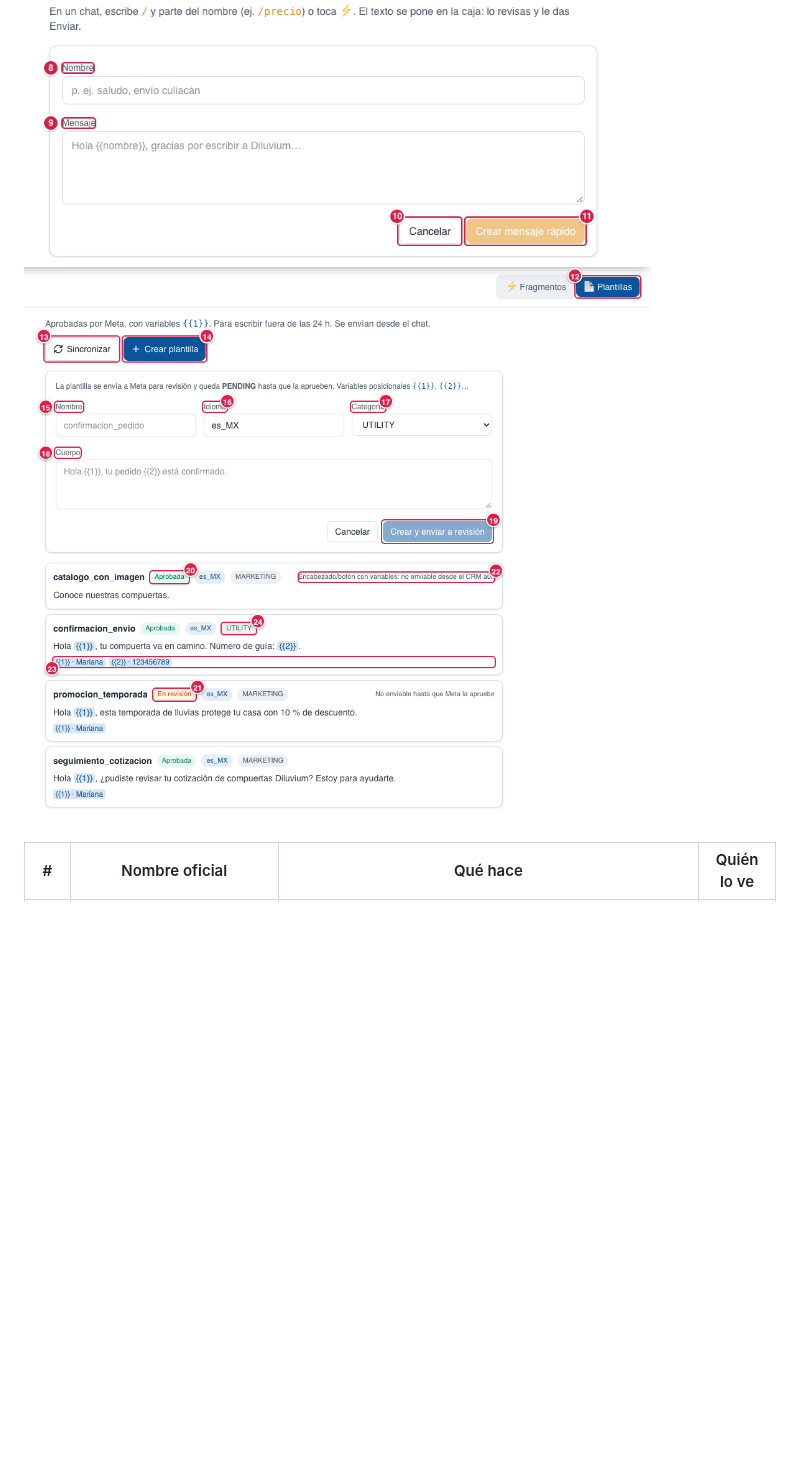
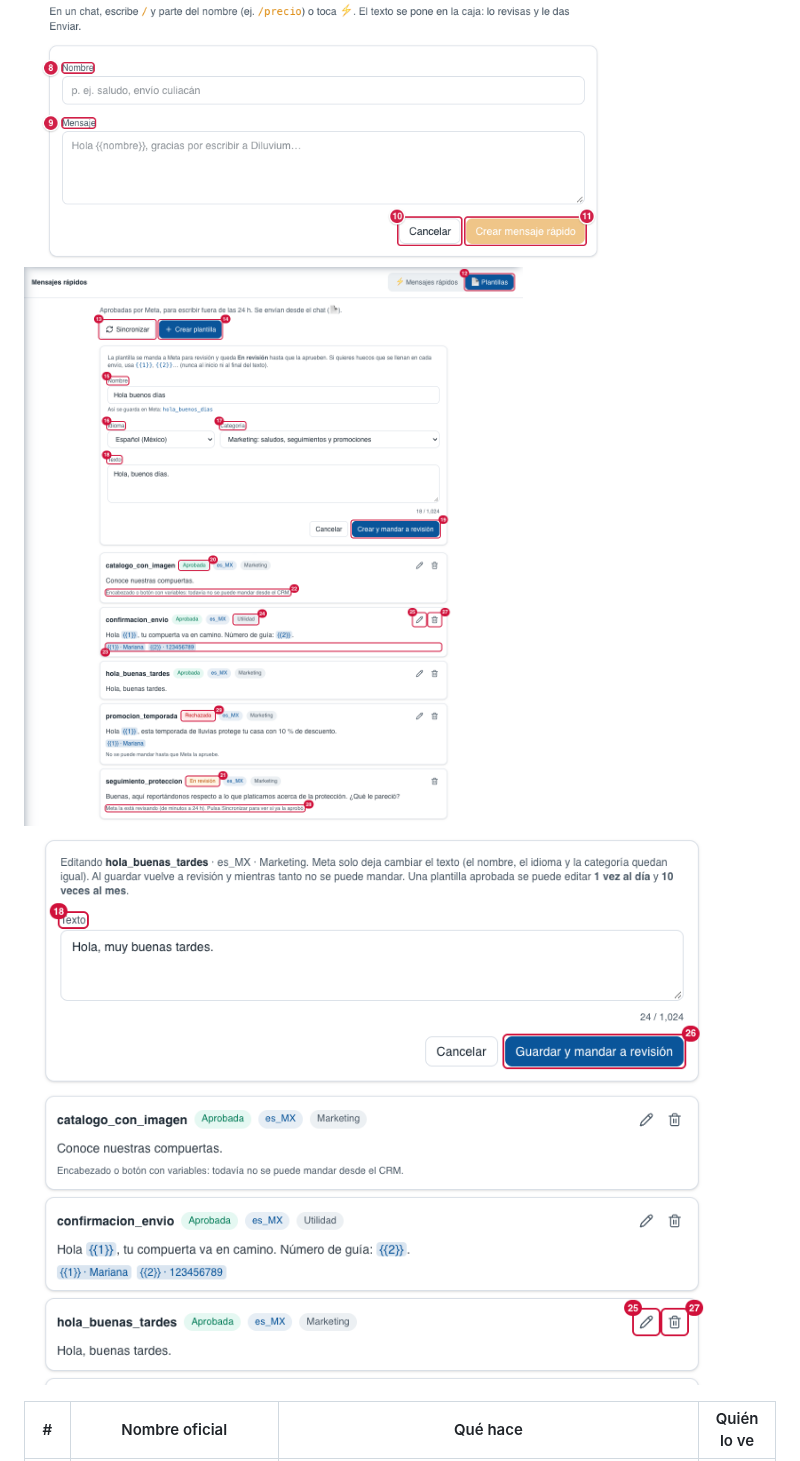
Before and after one commit to Diluvium-mx/crm-diluvium, a Markdown page: docs/mapa-crm.md, the part around the change. Rendered like a GitHub page; pictures changed too: docs/mapa-crm/08-plantilla-editar.png (added), docs/mapa-crm/08-plantillas.png; blank space fills up the shorter version.

Commit message:
docs(mapa): capturas de Plantillas con crear, editar y borrar (08-plantillas rehecha, 08-plantilla-editar nueva)
Co-Authored-By: Claude Opus 5.5 <noreply@anthropic.com>

```diff
--- a/docs/mapa-crm.md
+++ b/docs/mapa-crm.md
@@ -479,6 +479,7 @@ el 27-sep-2026; se editan aquí como cualquier otro.
 ![Mensajes rápidos](mapa-crm/08-mensajes-rapidos.png)
 ![Nuevo mensaje rápido](mapa-crm/08-mensaje-rapido-nuevo.png)
 ![Plantillas](mapa-crm/08-plantillas.png)
+![Editar una plantilla](mapa-crm/08-plantilla-editar.png)
 
 | # | Nombre oficial | Qué hace | Quién lo ve |
 |---|---|---|---|
```
